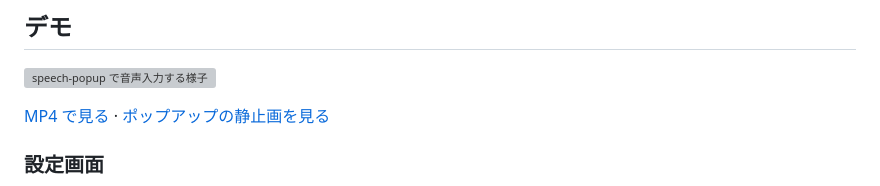
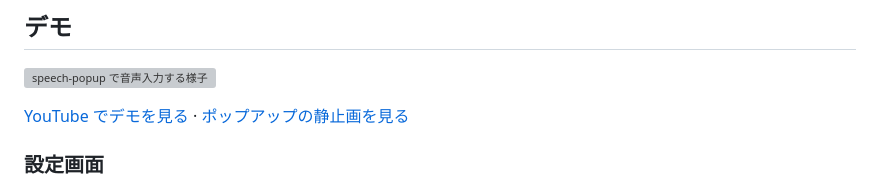
Before and after one commit to takeshy/speech-popup, a Markdown page: README_ja.md, the part around the change. Rendered like a GitHub page; grey boxes are pictures that could not be loaded.

Commit message:
docs: link demo video on YouTube

```diff
--- a/README_ja.md
+++ b/README_ja.md
@@ -10,7 +10,7 @@ Wails 製の常駐型 **音声入力ポップアップ**。ホットキーで呼
 
 ![speech-popup で音声入力する様子](docs/speech_popup.gif)
 
-[MP4 で見る](docs/speech_popup.mp4) · [ポップアップの静止画を見る](docs/speech_popup_ja.png)
+[YouTube でデモを見る](https://youtu.be/CVzQ8gJrPJA) · [ポップアップの静止画を見る](docs/speech_popup_ja.png)
 
 ### 設定画面
 
```
Also changed, not shown: README.md (+1 -1 lines).
